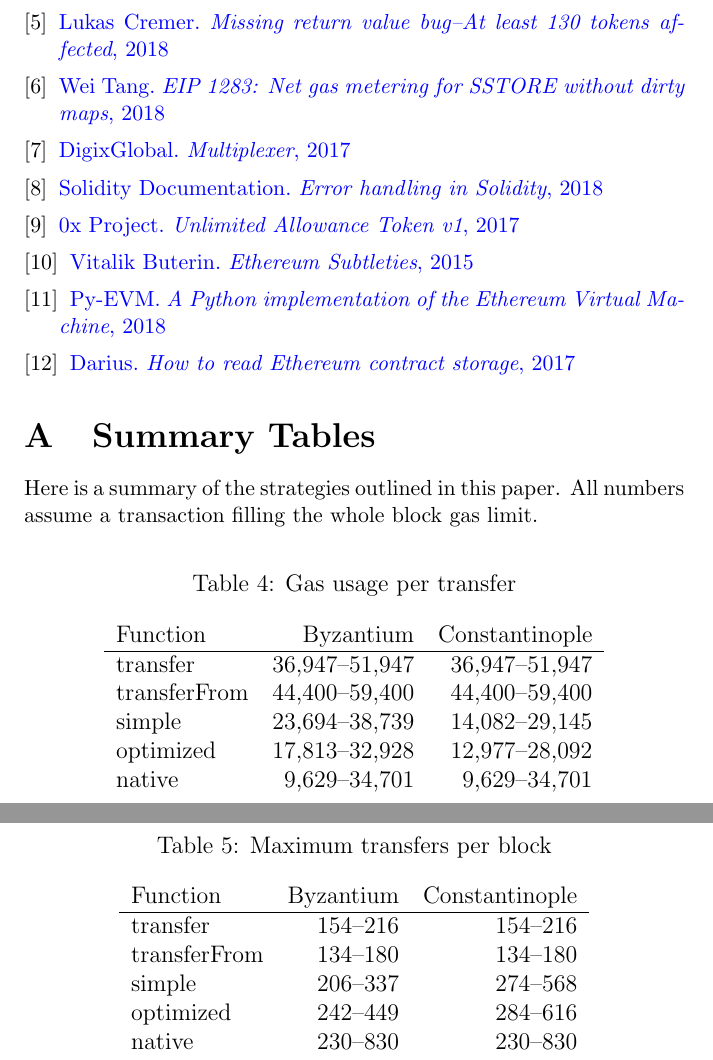
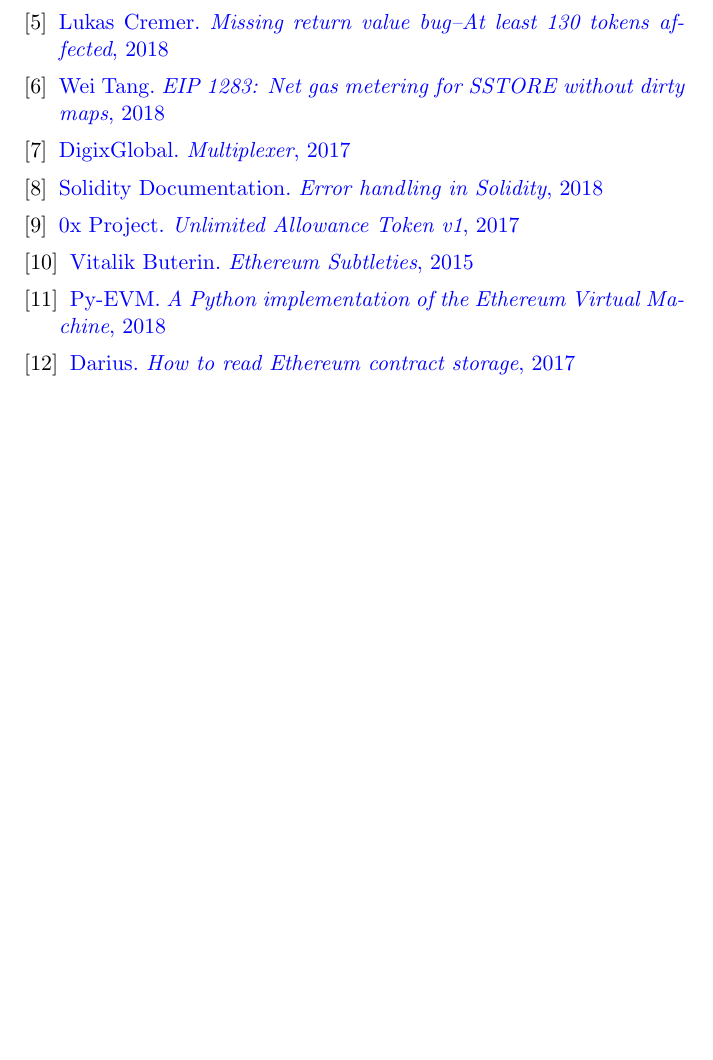
Before and after one commit to banteg/disperse-research, a LaTeX document (paper/disperse.tex): two parts of pages 12 and 13 of 13 before the commit and part of page 12 of 12 after it, the two joined at a grey line, cut so that both start at the same text, the shorter picture padded with empty space. Compiled offline with pdfLaTeX.

Commit message:
remove summary tables from appendix

```diff
--- a/paper/disperse.tex
+++ b/paper/disperse.tex
@@ -557,39 +557,4 @@
 
 \end{thebibliography}
 
-\appendix
-
-
-\section{Summary Tables}
-
-Here is a summary of the strategies outlined in this paper. All numbers assume a transaction filling the whole block gas limit.
-
-\begin{table}[h]
-	\caption{Gas usage per transfer}
-	\begin{center}
-	\begin{tabular}{l r r}
-		Function & Byzantium & Constantinople \\ \hline
-		transfer & 36,947--51,947 & 36,947--51,947 \\
-		transferFrom & 44,400--59,400 & 44,400--59,400 \\
-		simple & 23,694--38,739 & 14,082--29,145 \\
-		optimized & 17,813--32,928 & 12,977--28,092 \\
-		native & 9,629--34,701 & 9,629--34,701 \\
-	\end{tabular}
-	\end{center}
-\end{table}
-%
-\begin{table}[h]
-	\caption{Maximum transfers per block}
-	\begin{center}
-	\begin{tabular}{l r r}
-		Function & Byzantium & Constantinople \\ \hline
-		transfer & 154--216 & 154--216 \\
-		transferFrom & 134--180 & 134--180 \\
-		simple & 206--337 & 274--568 \\
-		optimized & 242--449 & 284--616 \\
-		native & 230--830 & 230--830 \\
-	\end{tabular}
-	\end{center}
-\end{table}
-
 \end{document}
```
